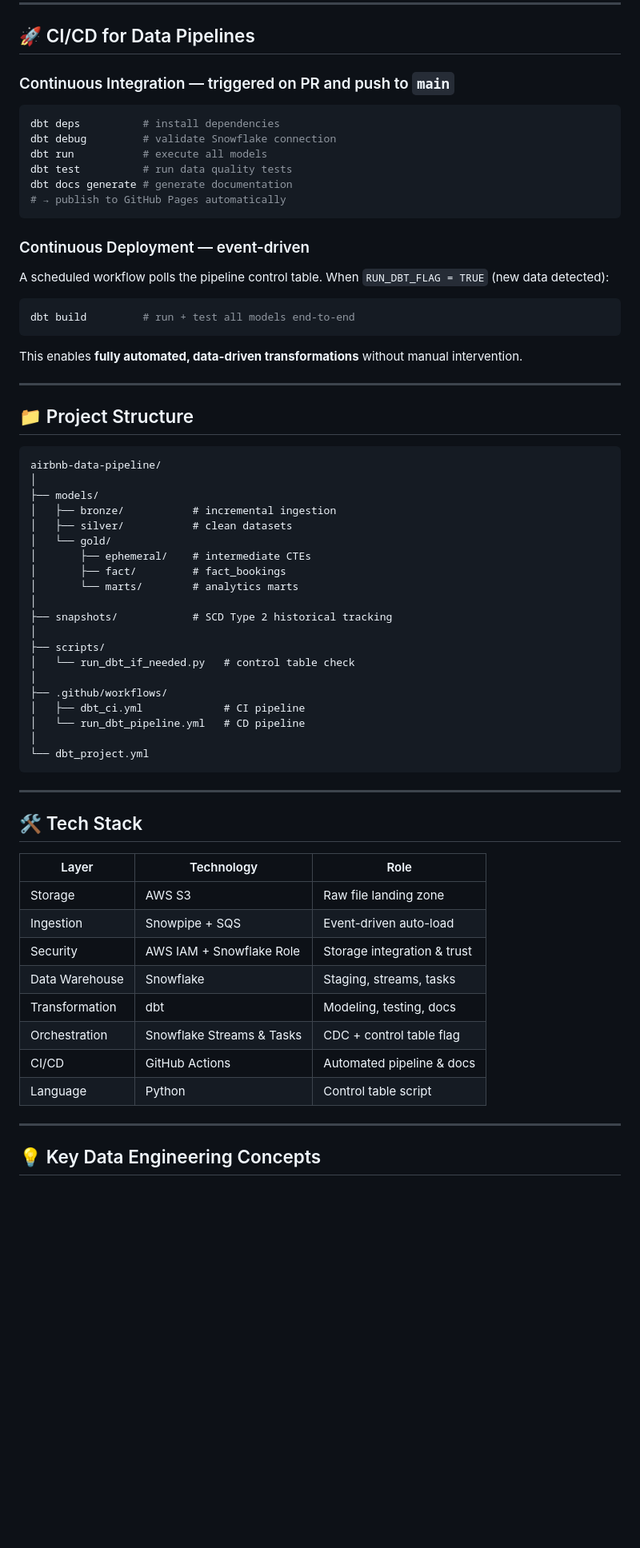
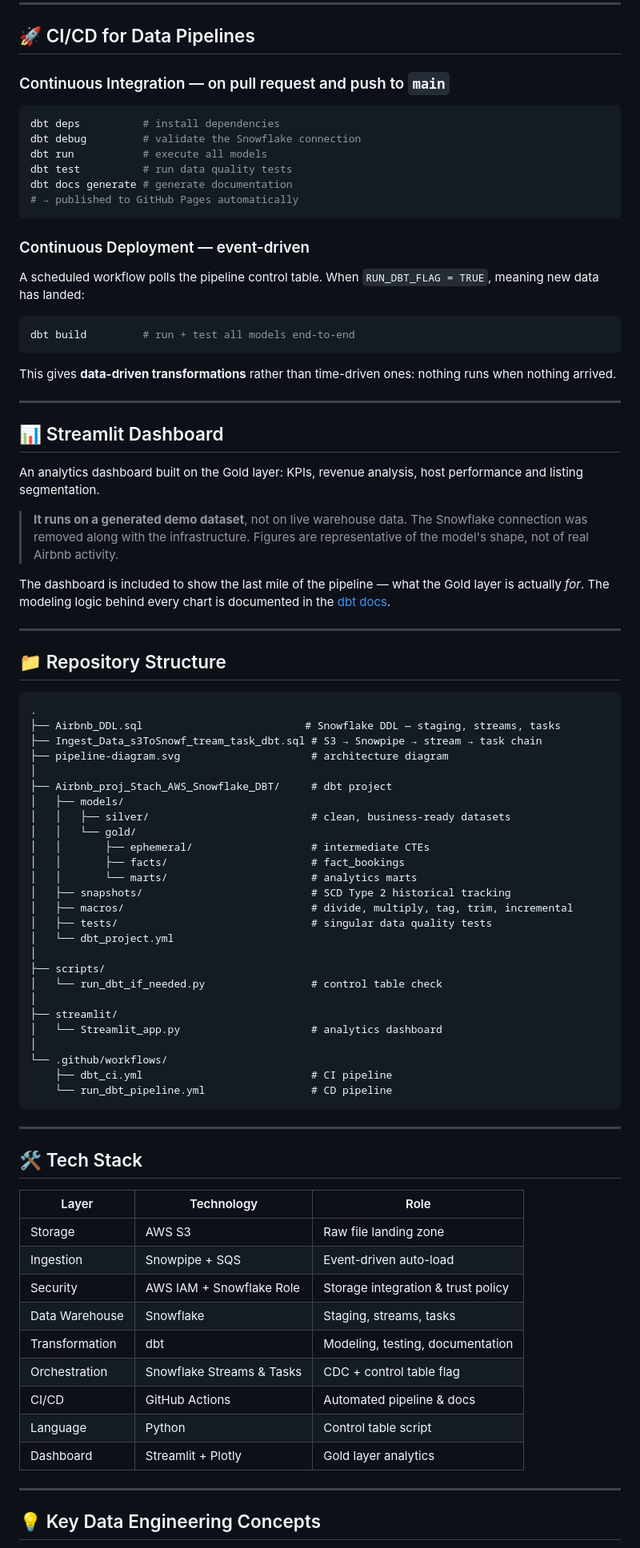
Before and after one commit to Malek-DataEng/Airbnb_proj_Stach_AWS_Snowflake_DBT, a Markdown page: README.md, the part around one of its changes. Shown at 80% size. GitHub-like rendering; blank space fills up the shorter version.

Commit message:
Revise README for clarity and consistency
Updated README to clarify project status and enhance descriptions. Improved badge visibility and corrected terminology for consistency.

````diff
--- a/README.md
+++ b/README.md
@@ -174,52 +194,68 @@ gold      →   analytics-ready, BI-optimized tables
 
 ## 🚀 CI/CD for Data Pipelines
 
-### Continuous Integration — triggered on PR and push to `main`
+### Continuous Integration — on pull request and push to `main`
 
 ```bash
 dbt deps          # install dependencies
-dbt debug         # validate Snowflake connection
+dbt debug         # validate the Snowflake connection
 dbt run           # execute all models
 dbt test          # run data quality tests
 dbt docs generate # generate documentation
-# → publish to GitHub Pages automatically
+# → published to GitHub Pages automatically
 ```
 
 ### Continuous Deployment — event-driven
 
-A scheduled workflow polls the pipeline control table. When `RUN_DBT_FLAG = TRUE` (new data detected):
+A scheduled workflow polls the pipeline control table. When `RUN_DBT_FLAG = TRUE`, meaning new data has landed:
 
 ```bash
 dbt build         # run + test all models end-to-end
 ```
 
-This enables **fully automated, data-driven transformations** without manual intervention.
+This gives **data-driven transformations** rather than time-driven ones: nothing runs when nothing arrived.
 
 ---
 
-## 📁 Project Structure
+## 📊 Streamlit Dashboard
+
+An analytics dashboard built on the Gold layer: KPIs, revenue analysis, host performance and listing segmentation.
+
+> **It runs on a generated demo dataset**, not on live warehouse data. The Snowflake connection was removed along with the infrastructure. Figures are representative of the model's shape, not of real Airbnb activity.
+
+The dashboard is included to show the last mile of the pipeline — what the Gold layer is actually *for*. The modeling logic behind every chart is documented in the [dbt docs](https://malek-dataeng.github.io/Airbnb_proj_Stach_AWS_Snowflake_DBT/).
+
+---
+
+## 📁 Repository Structure
 
 ```
-airbnb-data-pipeline/
+.
+├── Airbnb_DDL.sql                          # Snowflake DDL — staging, streams, tasks
+├── Ingest_Data_s3ToSnowf_tream_task_dbt.sql # S3 → Snowpipe → stream → task chain
+├── pipeline-diagram.svg                     # architecture diagram
 │
-├── models/
-│   ├── bronze/           # incremental ingestion
-│   ├── silver/           # clean datasets
-│   └── gold/
-│       ├── ephemeral/    # intermediate CTEs
-│       ├── fact/         # fact_bookings
-│       └── marts/        # analytics marts
-│
-├── snapshots/            # SCD Type 2 historical tracking
+├── Airbnb_proj_Stach_AWS_Snowflake_DBT/     # dbt project
+│   ├── models/
+│   │   ├── silver/                          # clean, business-ready datasets
+│   │   └── gold/
+│   │       ├── ephemeral/                   # intermediate CTEs
+│   │       ├── facts/                       # fact_bookings
+│   │       └── marts/                       # analytics marts
+│   ├── snapshots/                           # SCD Type 2 historical tracking
+│   ├── macros/                              # divide, multiply, tag, trim, incremental
+│   ├── tests/                               # singular data quality tests
+│   └── dbt_project.yml
 │
 ├── scripts/
-│   └── run_dbt_if_needed.py   # control table check
+│   └── run_dbt_if_needed.py                 # control table check
 │
-├── .github/workflows/
-│   ├── dbt_ci.yml             # CI pipeline
-│   └── run_dbt_pipeline.yml   # CD pipeline
+├── streamlit/
+│   └── Streamlit_app.py                     # analytics dashboard
 │
-└── dbt_project.yml
+└── .github/workflows/
+    ├── dbt_ci.yml                           # CI pipeline
+    └── run_dbt_pipeline.yml                 # CD pipeline
 ```
 
 ---
@@ -230,12 +266,13 @@ airbnb-data-pipeline/
 |---|---|---|
 | Storage | AWS S3 | Raw file landing zone |
 | Ingestion | Snowpipe + SQS | Event-driven auto-load |
-| Security | AWS IAM + Snowflake Role | Storage integration & trust |
+| Security | AWS IAM + Snowflake Role | Storage integration & trust policy |
 | Data Warehouse | Snowflake | Staging, streams, tasks |
-| Transformation | dbt | Modeling, testing, docs |
+| Transformation | dbt | Modeling, testing, documentation |
 | Orchestration | Snowflake Streams & Tasks | CDC + control table flag |
 | CI/CD | GitHub Actions | Automated pipeline & docs |
 | Language | Python | Control table script |
+| Dashboard | Streamlit + Plotly | Gold layer analytics |
 
 ---
 
````
Also changed, not shown: other parts of README.md (+49 -30 lines).
